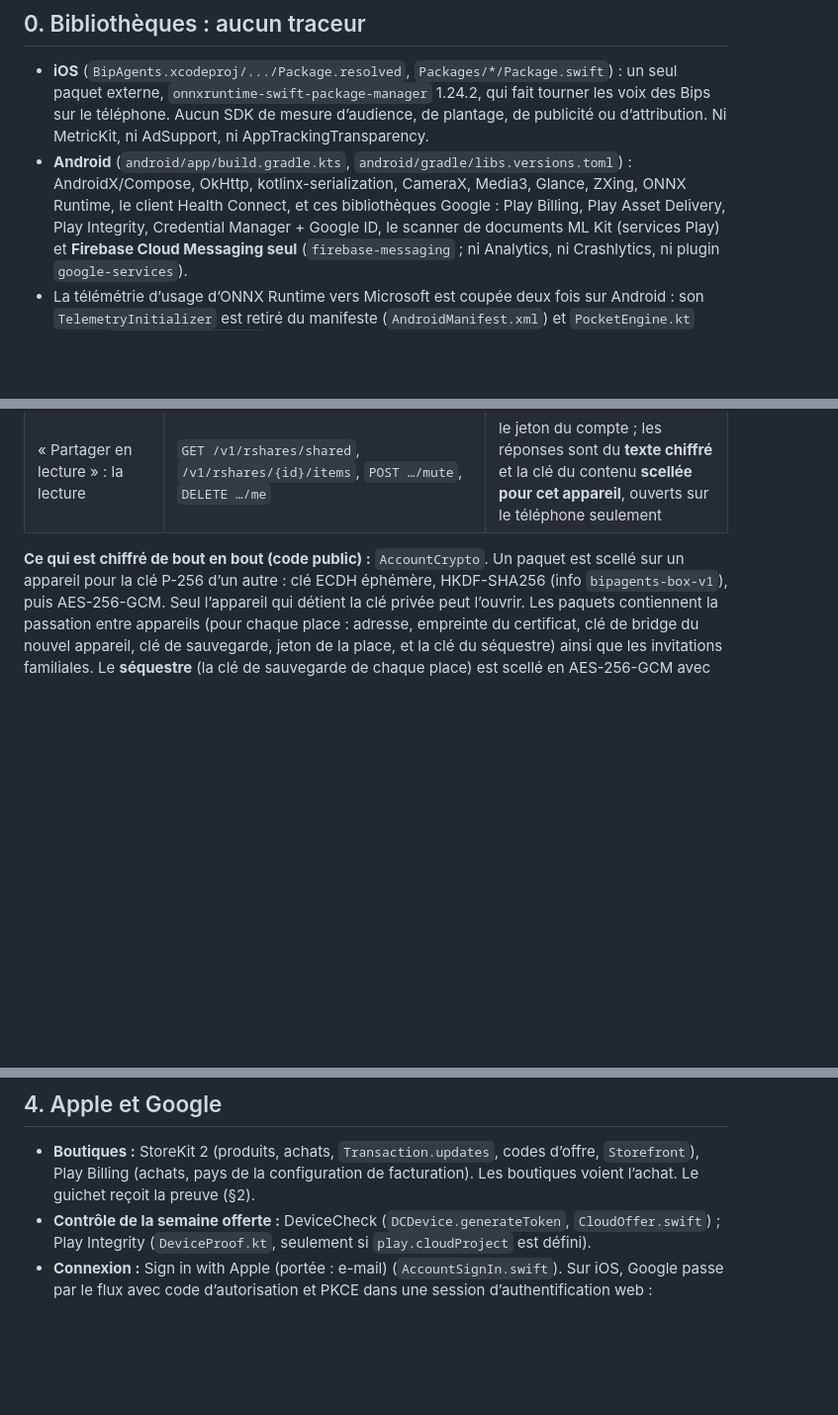
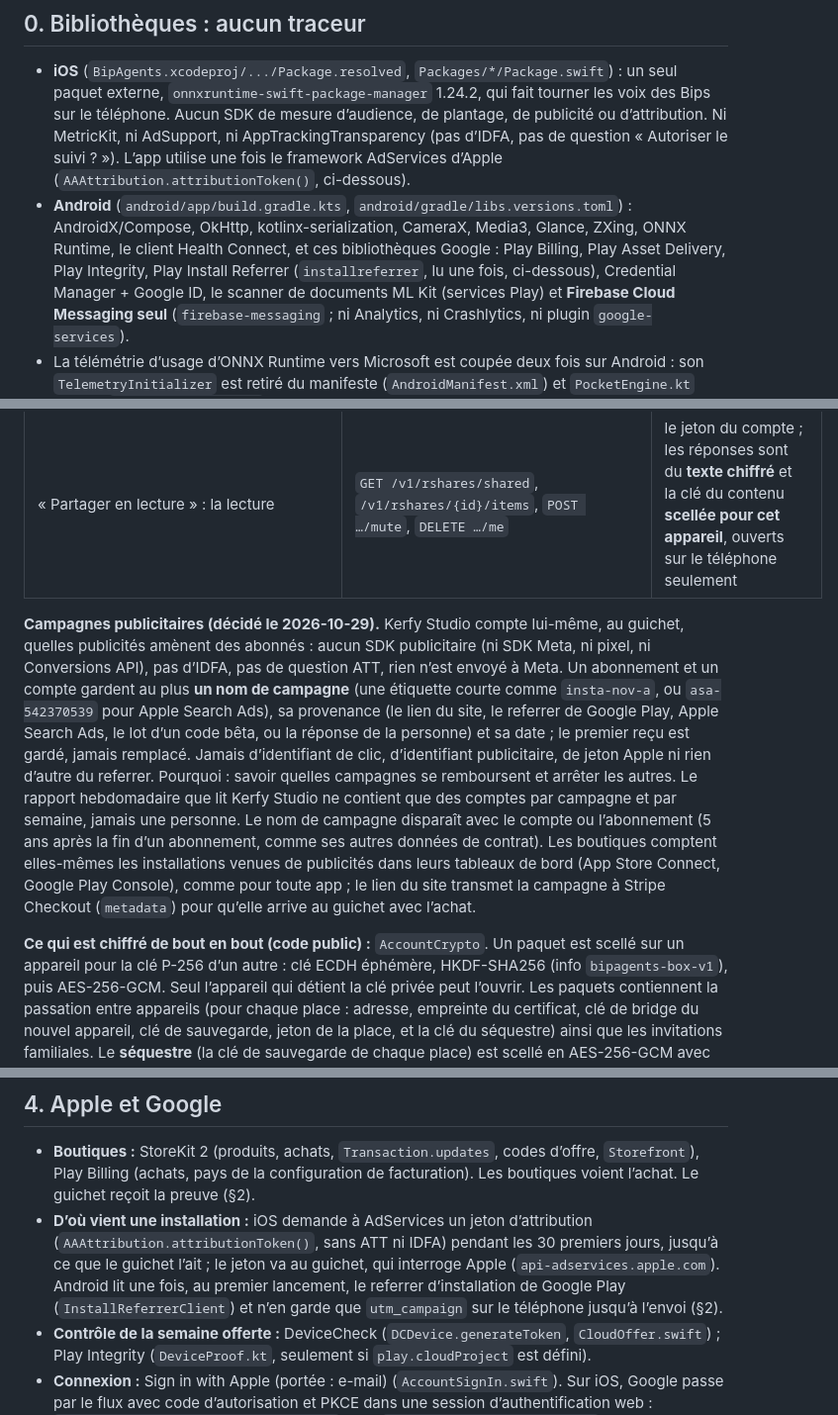
Before and after one commit to Alexbob0/BipAgents, a Markdown page: docs/app-data.fr.md, 3 parts joined by grey strips. Shown at 99% size. Rendered like a GitHub page; blank space fills up the shorter version.

```diff
--- a/docs/app-data.fr.md
+++ b/docs/app-data.fr.md
@@ -25,10 +25,13 @@ d’après le contrat d’interface du bridge, avant le code des apps qui s’en
 
 - **iOS** (`BipAgents.xcodeproj/.../Package.resolved`, `Packages/*/Package.swift`) : un seul paquet externe,
   `onnxruntime-swift-package-manager` 1.24.2, qui fait tourner les voix des Bips sur le téléphone. Aucun SDK de mesure
-  d’audience, de plantage, de publicité ou d’attribution. Ni MetricKit, ni AdSupport, ni AppTrackingTransparency.
+  d’audience, de plantage, de publicité ou d’attribution. Ni MetricKit, ni AdSupport, ni AppTrackingTransparency (pas
+  d’IDFA, pas de question « Autoriser le suivi ? »). L’app utilise une fois le framework AdServices d’Apple
+  (`AAAttribution.attributionToken()`, ci-dessous).
 - **Android** (`android/app/build.gradle.kts`, `android/gradle/libs.versions.toml`) : AndroidX/Compose, OkHttp,
   kotlinx-serialization, CameraX, Media3, Glance, ZXing, ONNX Runtime, le client Health Connect, et ces bibliothèques
-  Google : Play Billing, Play Asset Delivery, Play Integrity, Credential Manager + Google ID, le scanner de documents
+  Google : Play Billing, Play Asset Delivery, Play Integrity, Play Install Referrer (`installreferrer`, lu une fois,
+  ci-dessous), Credential Manager + Google ID, le scanner de documents
   ML Kit (services Play) et **Firebase Cloud Messaging seul** (`firebase-messaging` ; ni Analytics, ni Crashlytics, ni
   plugin `google-services`).
 - La télémétrie d’usage d’ONNX Runtime vers Microsoft est coupée deux fois sur Android : son `TelemetryInitializer` est
@@ -160,6 +164,19 @@ C’est le service de l’offre tout compris, avec les comptes et les liens fami
 | « Partager en lecture » : la personne commence à partager une conversation | `POST /v1/rshares` | le jeton du compte, la date de fin. La réponse : l’identifiant du partage et un jeton que l’app confie au bridge de la personne, qui fait le reste (ci-dessous) |
 | « Partager en lecture » : quelqu’un ouvre son invitation | `POST /v1/rshares/look`, `/v1/rshares/redeem` | le jeton du compte, l’identifiant de l’invitation, une **clé publique P-256 faite pour ce partage** et une **preuve** (un HMAC de cette clé avec le secret placé après « # » dans le lien, qui lui n’est jamais envoyé) |
 | « Partager en lecture » : la lecture | `GET /v1/rshares/shared`, `/v1/rshares/{id}/items`, `POST …/mute`, `DELETE …/me` | le jeton du compte ; les réponses sont du **texte chiffré** et la clé du contenu **scellée pour cet appareil**, ouverts sur le téléphone seulement |
+
+**Campagnes publicitaires (décidé le 2026-10-29).** Kerfy Studio compte lui-même, au guichet, quelles publicités
+amènent des abonnés : aucun SDK publicitaire (ni SDK Meta, ni pixel, ni Conversions API), pas d’IDFA, pas de question
+ATT, rien n’est envoyé à Meta. Un abonnement et un compte gardent au plus **un nom de campagne** (une étiquette courte
+comme `insta-nov-a`, ou `asa-542370539` pour Apple Search Ads), sa provenance (le lien du site, le referrer de Google
+Play, Apple Search Ads, le lot d’un code bêta, ou la réponse de la personne) et sa date ; le premier reçu est gardé,
+jamais remplacé. Jamais d’identifiant de clic, d’identifiant publicitaire, de jeton Apple ni rien d’autre du referrer.
+Pourquoi : savoir quelles campagnes se remboursent et arrêter les autres. Le rapport hebdomadaire que lit Kerfy Studio
+ne contient que des comptes par campagne et par semaine, jamais une personne. Le nom de campagne disparaît avec le
+compte ou l’abonnement (5 ans après la fin d’un abonnement, comme ses autres données de contrat). Les boutiques
+comptent elles-mêmes les installations venues de publicités dans leurs tableaux de bord (App Store Connect, Google
+Play Console), comme pour toute app ; le lien du site transmet la campagne à Stripe Checkout (`metadata`) pour qu’elle
+arrive au guichet avec l’achat.
 
 **Ce qui est chiffré de bout en bout (code public) :** `AccountCrypto`. Un paquet est scellé sur un
 appareil pour la clé P-256 d’un autre : clé ECDH éphémère, HKDF-SHA256 (info `bipagents-box-v1`), puis AES-256-GCM.
@@ -217,6 +234,10 @@ Il n’est utilisé que si la version de l’app définit un hôte de relais (`B
 
 - **Boutiques :** StoreKit 2 (produits, achats, `Transaction.updates`, codes d’offre, `Storefront`), Play Billing
   (achats, pays de la configuration de facturation). Les boutiques voient l’achat. Le guichet reçoit la preuve (§2).
+- **D’où vient une installation :** iOS demande à AdServices un jeton d’attribution (`AAAttribution.attributionToken()`,
+  sans ATT ni IDFA) pendant les 30 premiers jours, jusqu’à ce que le guichet l’ait ; le jeton va au guichet, qui
+  interroge Apple (`api-adservices.apple.com`). Android lit une fois, au premier lancement, le referrer d’installation
+  de Google Play (`InstallReferrerClient`) et n’en garde que `utm_campaign` sur le téléphone jusqu’à l’envoi (§2).
 - **Contrôle de la semaine offerte :** DeviceCheck (`DCDevice.generateToken`, `CloudOffer.swift`) ; Play Integrity
   (`DeviceProof.kt`, seulement si `play.cloudProject` est défini).
 - **Connexion :** Sign in with Apple (portée : e-mail) (`AccountSignIn.swift`). Sur iOS, Google passe par le flux avec
```
Also changed, not shown: other parts of docs/app-data.fr.md (+4 -0 lines), docs/app-data.md (+23 -2 lines).
